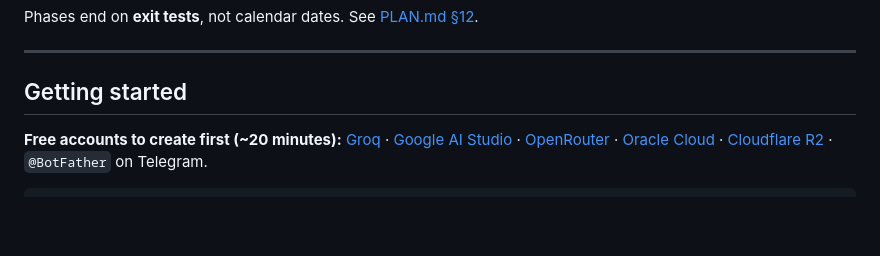
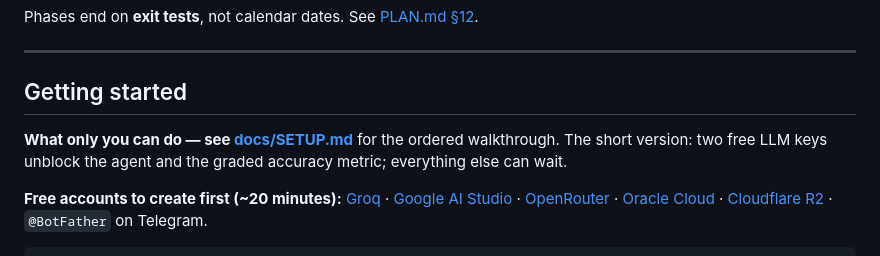
Before and after one commit to Bitshifter-9/JARVIS-X, a Markdown page: README.md, the part around the change. GitHub-like rendering; blank space fills up the shorter version.

Commit message:
Add docs/SETUP.md: the account-dependent steps, ordered by value
Co-Authored-By: Claude Opus 5 (1M context) <noreply@anthropic.com>

```diff
--- a/README.md
+++ b/README.md
@@ -182,6 +182,10 @@ Phases end on **exit tests**, not calendar dates. See [PLAN.md §12](PLAN.md).
 
 ## Getting started
 
+**What only you can do — see [docs/SETUP.md](docs/SETUP.md)** for the ordered walkthrough.
+The short version: two free LLM keys unblock the agent and the graded accuracy metric;
+everything else can wait.
+
 **Free accounts to create first (~20 minutes):** [Groq](https://console.groq.com) ·
 [Google AI Studio](https://aistudio.google.com) · [OpenRouter](https://openrouter.ai) ·
 [Oracle Cloud](https://cloud.oracle.com) · [Cloudflare R2](https://dash.cloudflare.com) ·
```
Also changed, not shown: docs/SETUP.md (added, +147 -0 lines).
